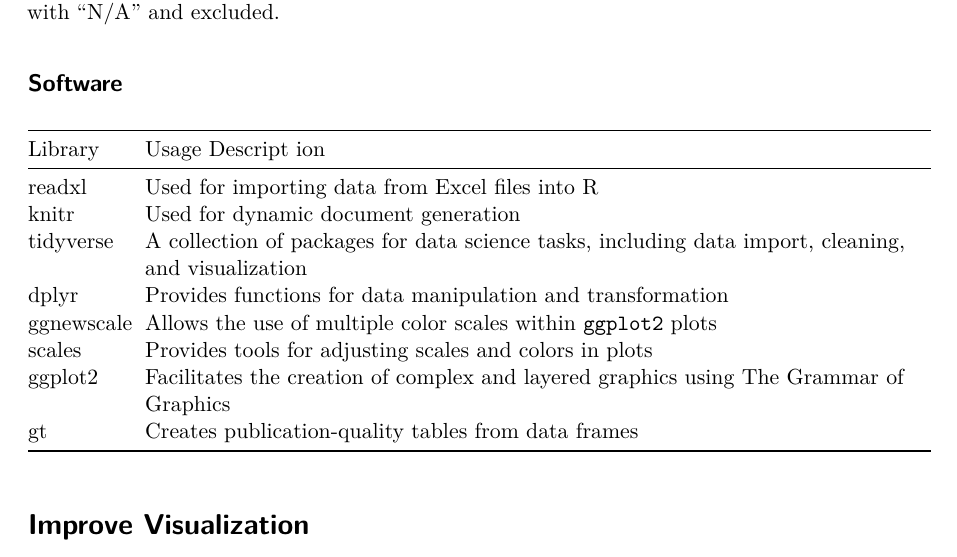
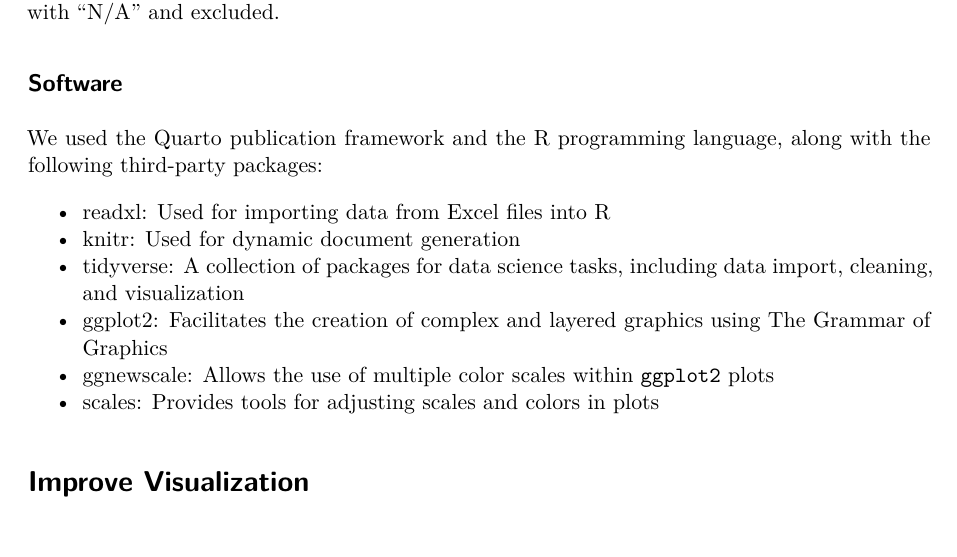
Before and after one commit to ryanozy/csc3107-infovis, a Quarto document (poster/poster.qmd): part of page 3 of 4, cut so that both start at the same text. Rendered offline with R 4.5, knitr and Pandoc in place of Quarto, then LaTeX, with nearby package versions; drawn as R Markdown's standard PDF in place of the format the file asks for.

Commit message:
Update poster.qmd

```diff
--- a/poster/poster.qmd
+++ b/poster/poster.qmd
@@ -52,17 +52,14 @@
 
 ## Software
 
-| Library    | Usage Descript ion                                                                                  |
-|------------|-----------------------------------------------------------------------------------------------------|
-| readxl     | Used for importing data from Excel files into R                                                     |
-| knitr      | Used for dynamic document generation                                                                |
-| tidyverse  | A collection of packages for data science tasks, including data import, cleaning, and visualization |
-| dplyr      | Provides functions for data manipulation and transformation                                         |
-| ggnewscale | Allows the use of multiple color scales within `ggplot2` plots                                      |
-| scales     | Provides tools for adjusting scales and colors in plots                                             |
-| ggplot2    | Facilitates the creation of complex and layered graphics using The Grammar of Graphics              |
-| gt         | Creates publication-quality tables from data frames                                                 |
+We used the Quarto publication framework and the R programming language, along with the following third-party packages:
 
+-   readxl: Used for importing data from Excel files into R
+-   knitr: Used for dynamic document generation
+-   tidyverse: A collection of packages for data science tasks, including data import, cleaning, and visualization
+-   ggplot2: Facilitates the creation of complex and layered graphics using The Grammar of Graphics
+-   ggnewscale: Allows the use of multiple color scales within `ggplot2` plots
+-   scales: Provides tools for adjusting scales and colors in plots
 
 # Improve Visualization
 
```
